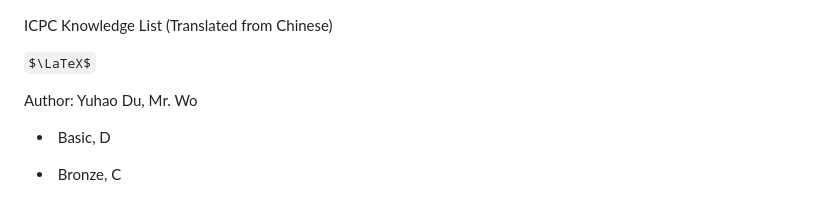
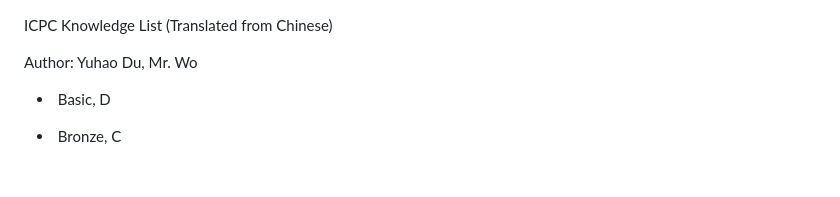
Before and after one commit to Kilo-5723/ICPC-Knowledge, a Markdown page: README.md, the part around the change. Rendered like a GitHub page; some formulas as TeX source; blank space fills up the shorter version.

```diff
--- a/README.md
+++ b/README.md
@@ -1,6 +1,4 @@
 ICPC Knowledge List (Translated from Chinese)
-
-$\LaTeX$
 
 Author: Yuhao Du, Mr. Wo
 
```
Also changed, not shown: knowledge-tree.md (+5 -5 lines).
